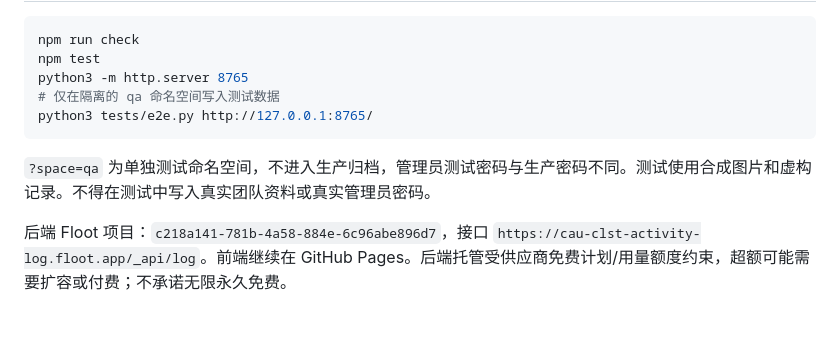
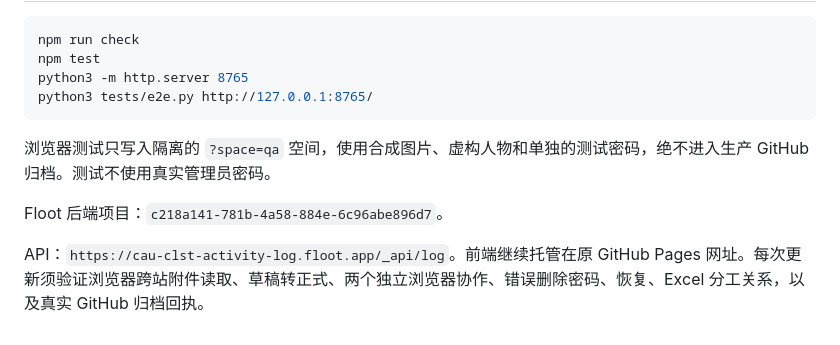
Before and after one commit to 1337816143/Activity-Log, a Markdown page: README.md, the part around one of its changes. GitHub-like rendering.

````diff
--- a/README.md
+++ b/README.md
@@ -50,10 +52,11 @@ GitHub Actions `backup.yml` 的定时目标为约每 5 分钟一次，运行时
 npm run check
 npm test
 python3 -m http.server 8765
-# 仅在隔离的 qa 命名空间写入测试数据
 python3 tests/e2e.py http://127.0.0.1:8765/
 ```
 
-`?space=qa` 为单独测试命名空间，不进入生产归档，管理员测试密码与生产密码不同。测试使用合成图片和虚构记录。不得在测试中写入真实团队资料或真实管理员密码。
+浏览器测试只写入隔离的 `?space=qa` 空间，使用合成图片、虚构人物和单独的测试密码，绝不进入生产 GitHub 归档。测试不使用真实管理员密码。
 
-后端 Floot 项目：`c218a141-781b-4a58-884e-6c96abe896d7`，接口 `https://cau-clst-activity-log.floot.app/_api/log`。前端继续在 GitHub Pages。后端托管受供应商免费计划/用量额度约束，超额可能需要扩容或付费；不承诺无限永久免费。
+Floot 后端项目：`c218a141-781b-4a58-884e-6c96abe896d7`。
+
+API：`https://cau-clst-activity-log.floot.app/_api/log`。前端继续托管在原 GitHub Pages 网址。每次更新须验证浏览器跨站附件读取、草稿转正式、两个独立浏览器协作、错误删除密码、恢复、Excel 分工关系，以及真实 GitHub 归档回执。
````
Also changed, not shown: other parts of README.md (+23 -21 lines).
